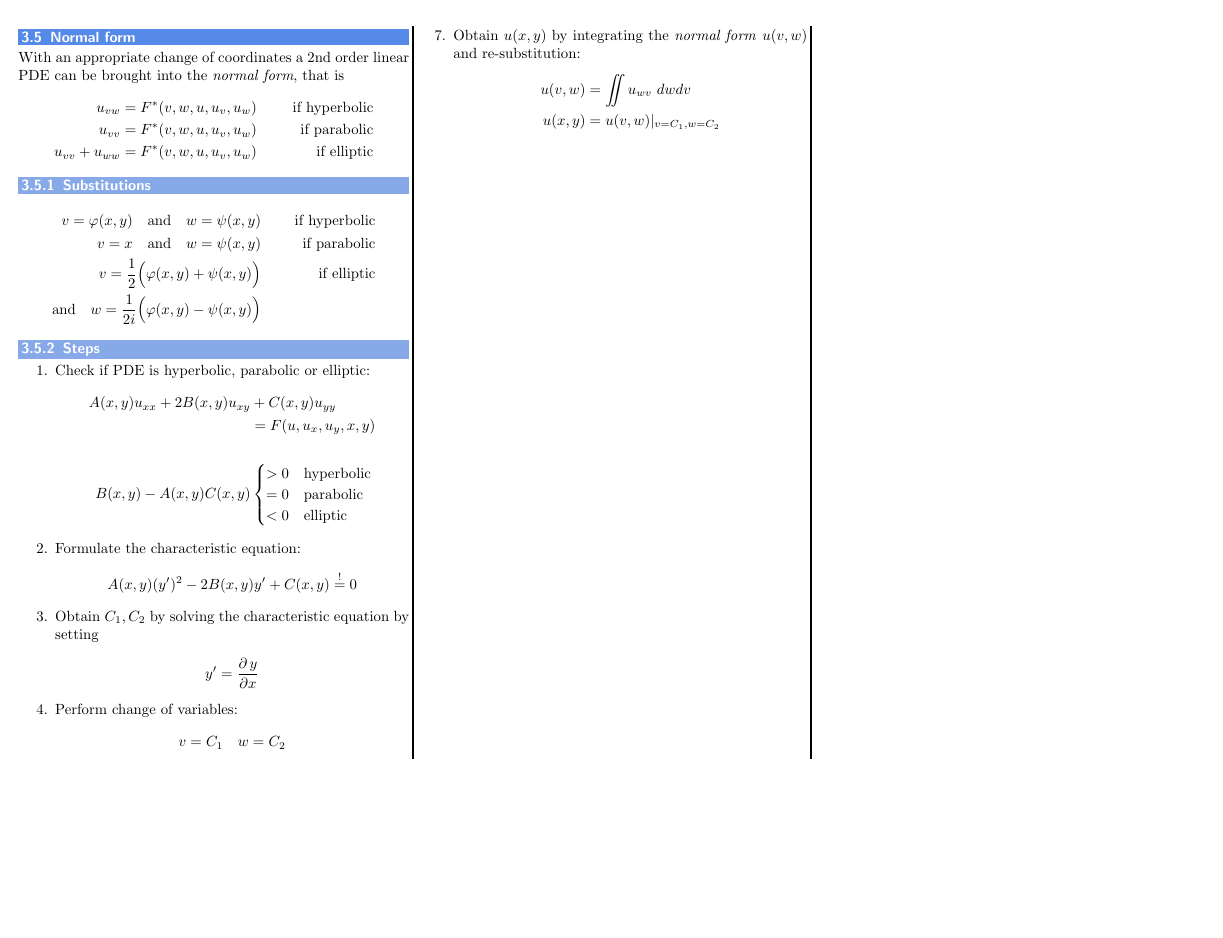
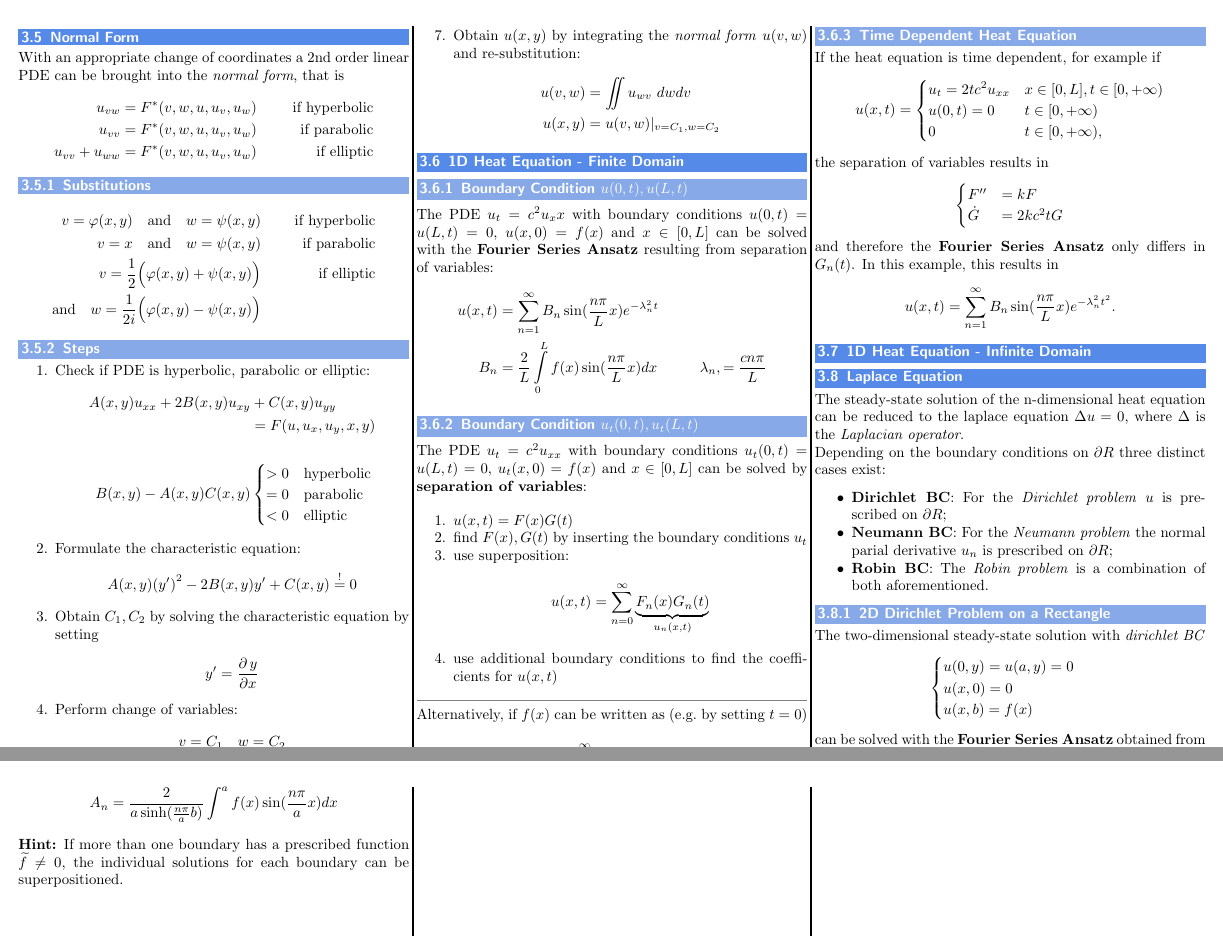
Before and after one commit to MeierTobias/eth-analysis-3, a LaTeX document (src/main.tex, which reads src/sections/PartialDifferentialEquations.tex): part of page 9 of 10 before the commit and two parts of pages 9 and 10 of 11 after it, the two joined at a grey line, cut so that both start at the same text, the shorter picture padded with empty space. Compiled offline with pdfLaTeX.

Commit message:
added heat  and laplace equations

```diff
--- a/src/sections/PartialDifferentialEquations.tex
+++ b/src/sections/PartialDifferentialEquations.tex
@@ -276,7 +276,7 @@ where $u(x_i,t_i)$ is
 \end{equation*}
 
 
-\subsection{Normal form}
+\subsection{Normal Form}
 With an appropriate change of coordinates a 2nd order linear PDE can be brought into the \textit{normal form}, that is
 \begin{align*}
     u_{vw}=F^{*}(v,w,u,u_{v},u_{w})        &  & \text{if hyperbolic} \\
@@ -296,17 +296,17 @@ With an appropriate change of coordinates a 2nd order linear PDE can be brought
 \begin{enumerate}
     \item Check if PDE is hyperbolic, parabolic or elliptic:
           \begin{align*}
-              A(x,y)u_{xx}+2B(x,y)u_{xy}&+C(x,y)u_{yy}        \\
-              &=F(u,u_x,u_y,x,y)\\\\
-              B(x,y)-A(x,y)C(x,y)                     & \begin{cases}
-                                                            >0 & \text{hyperbolic} \\
-                                                            =0 & \text{parabolic}  \\
-                                                            <0 & \text{elliptic}
-                                                        \end{cases}
+              A(x,y)u_{xx}+2B(x,y)u_{xy} & +C(x,y)u_{yy}          \\
+                                         & =F(u,u_x,u_y,x,y)      \\\\
+              B(x,y)-A(x,y)C(x,y)        & \begin{cases}
+                                               >0 & \text{hyperbolic} \\
+                                               =0 & \text{parabolic}  \\
+                                               <0 & \text{elliptic}
+                                           \end{cases}
           \end{align*}
     \item Formulate the characteristic equation:
           \begin{align*}
-              A(x,y)(y')^2-2B(x,y)y'+C(x,y)\overset{!}{=} 0
+              A(x,y){(y')}^2-2B(x,y)y'+C(x,y)\overset{!}{=} 0
           \end{align*}
     \item Obtain $C_{1},C_{2}$ by solving the characteristic equation by setting
           \begin{align*}
@@ -327,3 +327,82 @@ With an appropriate change of coordinates a 2nd order linear PDE can be brought
               u(x,y) & =u(v,w)|_{v=C_{1}, w=C_{2}}
           \end{align*}
 \end{enumerate}
+
+\subsection{1D Heat Equation - Finite Domain}
+\subsubsection{Boundary Condition $u(0,t), u(L,t)$}
+The PDE $u_t=c^2u_xx$ with boundary conditions $u(0,t)=u(L,t)=0$, $u(x,0)=f(x)$
+and $x\in[0,L]$ can be solved with the \textbf{Fourier Series Ansatz} resulting
+from separation of variables:
+\begin{align*}
+    u(x,t) & =\sum_{n=1}^\infty B_n\sin(\frac{n\pi}Lx)e^{-\lambda_n^2t}                                \\
+    B_n    & =\dfrac{2}{L}\int\limits_0^{L}f(x)\sin(\dfrac{n\pi}{L}x)dx & \lambda_n, = \frac{cn\pi}{L}
+\end{align*}
+
+\subsubsection{Boundary Condition $u_{t}(0,t),u_{t}(L,t)$}
+The PDE $u_{t}=c^2u_{xx}$ with boundary conditions $u_t(0,t)=u(L,t)=0$, $u_t(x,0)=f(x)$
+and $x\in[0,L]$ can be solved by \textbf{separation of variables}:
+\begin{enumerate}
+    \item $u(x,t)=F(x)G(t)$
+    \item find $F(x),G(t)$ by inserting the boundary conditions $u_t$
+    \item use superposition:
+          \begin{equation*}
+              u(x,t)=\sum_{n=0}^{\infty} \underbrace{F_n(x)G_n(t)}_{u_n(x,t)}
+          \end{equation*}
+    \item use additional boundary conditions to find the coefficients for $u(x,t)$
+\end{enumerate}
+{\color{gray}\hrule}\, \\
+Alternatively, if $f(x)$ can be written as (e.g.\@ by setting $t = 0$)
+\begin{equation*}
+    u(x,t)=\sum_{n=0}^{\infty}a_n\cos(nx)e^{-c^2n^2t}
+\end{equation*}
+this general Ansatz can be used.
+\subsubsection{Time Dependent Heat Equation}
+If the heat equation is time dependent, for example if
+\begin{equation*}
+    u(x,t)=
+    \begin{cases}u_t=2tc^2u_{xx} & x\in[0,L],t\in[0,+\infty) \\% chktex 9
+             u(0,t)=0        & t\in[0,+\infty)           \\% chktex 9
+             0               & t\in[0,+\infty),            % chktex 9
+    \end{cases}
+\end{equation*}
+the separation of variables results in
+\begin{equation*}
+    \begin{cases}
+        F''     & =kF      \\
+        \dot{G} & =2kc^2tG
+    \end{cases}
+\end{equation*}
+and therefore the \textbf{Fourier Series Ansatz} only differs in $G_n(t)$.
+In this example, this results in
+\begin{equation*}
+    u(x,t) =\sum_{n=1}^\infty B_n\sin(\frac{n\pi}Lx)e^{-\lambda_n^2t^2}.
+\end{equation*}
+
+
+\subsection{1D Heat Equation - Infinite Domain}
+\subsection{Laplace Equation}
+The steady-state solution of the n-dimensional heat equation can be reduced
+to the laplace equation $\Delta u=0$, where $\Delta$ is the \textit{Laplacian operator}.\\
+Depending on the boundary conditions on $\partial R$ three distinct cases exist:
+\begin{itemize}
+    \item \textbf{Dirichlet BC}: For the \textit{Dirichlet problem} $u$ is prescribed on $\partial R$;
+    \item \textbf{Neumann BC}: For the \textit{Neumann problem} the normal parial derivative $u_n$ is prescribed on $\partial R$;
+    \item \textbf{Robin BC}: The \textit{Robin problem} is a combination of both aforementioned.
+\end{itemize}
+
+\subsubsection{2D Dirichlet Problem on a Rectangle}
+The two-dimensional steady-state solution with \textit{dirichlet BC}
+\begin{equation*}
+    \begin{cases}
+        u(0,y)=u(a,y)=0\\
+        u(x,0)=0\\
+        u(x,b)=f(x)
+    \end{cases}
+\end{equation*}
+can be solved with the \textbf{Fourier Series Ansatz} obtained from separation of variables:
+\begin{align*}
+    u(x,y)=\sum_{n=1}^{\infty}A_{n}\sin(\frac{n\pi}ax)\sinh(\frac{n\pi}ay) \\
+    A_{n}=\frac{2}{a\sinh(\frac{n\pi}{a}b)}\int^{a}f(x)\sin(\frac{n\pi}{a}x)dx
+\end{align*}
+\textbf{Hint:} If more than one boundary has a prescribed function $\widetilde{f}\neq0$, the
+individual solutions for each boundary can be superpositioned.
```
